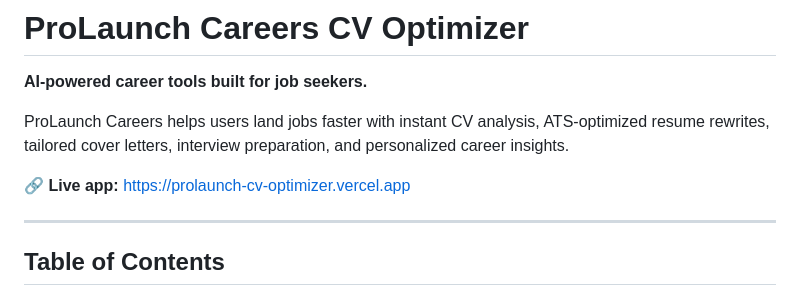
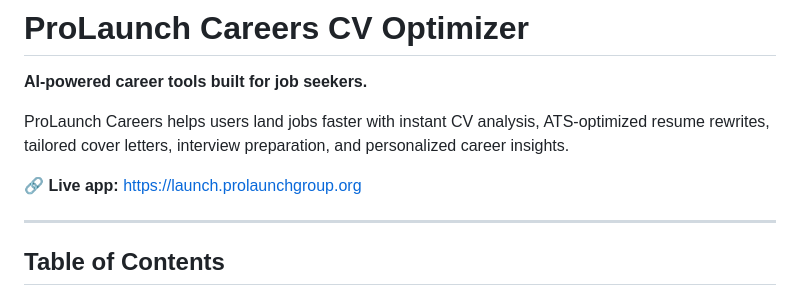
Before and after one commit to Kweenshaly7/prolaunch-cv-optimizer, a Markdown page: README.md, the part around the change. GitHub-like rendering.

Commit message:
Change live app link to new URL
Updated the live app link in the README file.

```diff
--- a/README.md
+++ b/README.md
@@ -4,7 +4,7 @@
 
 ProLaunch Careers helps users land jobs faster with instant CV analysis, ATS-optimized resume rewrites, tailored cover letters, interview preparation, and personalized career insights.
 
-🔗 **Live app:** https://prolaunch-cv-optimizer.vercel.app
+🔗 **Live app:** https://launch.prolaunchgroup.org
 
 ---
 
```
